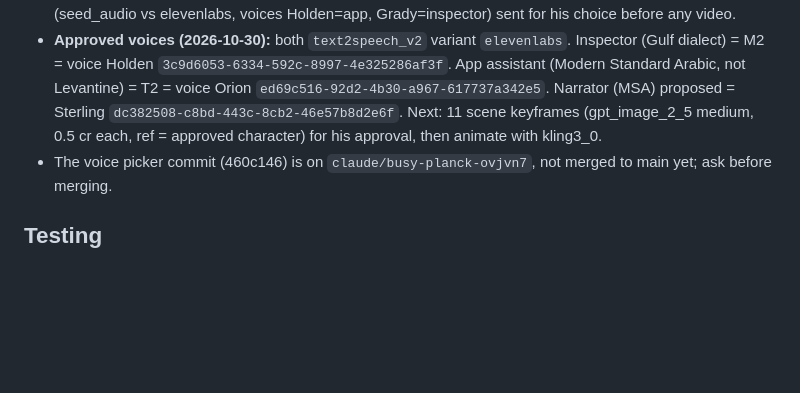
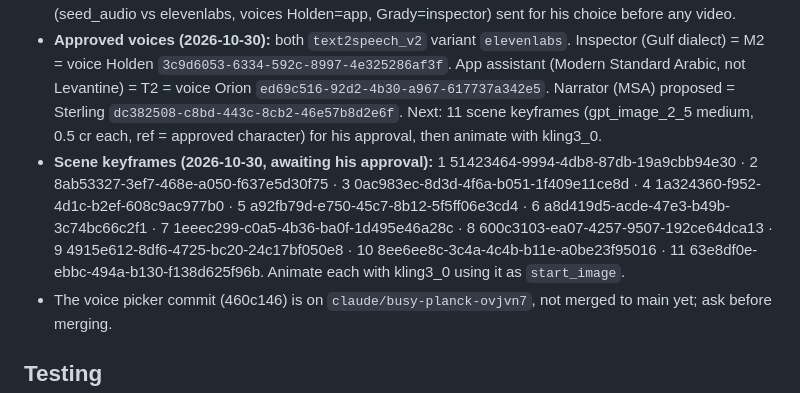
Before and after one commit to jasim1896-ops/daftar-tafteesh, a Markdown page: CLAUDE.md, the part around the change. Drawn GitHub-style; blank space fills up the shorter version.

Commit message:
Record the scene keyframe ids
Co-Authored-By: Claude Opus 5.5 <noreply@anthropic.com>
Claude-Session: https://claude.ai/code/session_01MGo1SPx46Ed8SRgFeZNtjZ

```diff
--- a/CLAUDE.md
+++ b/CLAUDE.md
@@ -85,6 +85,7 @@ Dark button «المساعد الآلي — زيارة بالصوت» on the ا
 - **Chosen style (2026-10-30):** «تصميم حكومي بسيط» = minimal modern 3D corporate illustration, faceless adult figures, muted sand + green palette (reference job 4ad24ee3-d9fe-4ba5-9b32-2df5c5306340). Lego and realistic/mannequin rejected (too childish / not allowed). He is sending the official Environment Agency – Abu Dhabi logo image to use as a reference on the vest.
 - **Approved character (2026-10-30):** job 43ada5e4-1df8-4abc-85e5-7c59fb5ee340 (gov style + agency logo badge, made from refs 4ad24ee3… and his older logo image 127e0e93-70f8-4b2e-b397-5233549e6929). Use it as the reference for every scene. Dialogue must be in authentic Gulf dialect; voice samples (seed_audio vs elevenlabs, voices Holden=app, Grady=inspector) sent for his choice before any video.
 - **Approved voices (2026-10-30):** both `text2speech_v2` variant `elevenlabs`. Inspector (Gulf dialect) = M2 = voice Holden `3c9d6053-6334-592c-8997-4e325286af3f`. App assistant (Modern Standard Arabic, not Levantine) = T2 = voice Orion `ed69c516-92d2-4b30-a967-617737a342e5`. Narrator (MSA) proposed = Sterling `dc382508-c8bd-443c-8cb2-46e57b8d2e6f`. Next: 11 scene keyframes (gpt_image_2_5 medium, 0.5 cr each, ref = approved character) for his approval, then animate with kling3_0.
+- **Scene keyframes (2026-10-30, awaiting his approval):** 1 51423464-9994-4db8-87db-19a9cbb94e30 · 2 8ab53327-3ef7-468e-a050-f637e5d30f75 · 3 0ac983ec-8d3d-4f6a-b051-1f409e11ce8d · 4 1a324360-f952-4d1c-b2ef-608c9ac977b0 · 5 a92fb79d-e750-45c7-8b12-5f5ff06e3cd4 · 6 a8d419d5-acde-47e3-b49b-3c74bc66c2f1 · 7 1eeec299-c0a5-4b36-ba0f-1d495e46a28c · 8 600c3103-ea07-4257-9507-192ce64dca13 · 9 4915e612-8df6-4725-bc20-24c17bf050e8 · 10 8ee6ee8c-3c4a-4c4b-b11e-a0be23f95016 · 11 63e8df0e-ebbc-494a-b130-f138d625f96b. Animate each with kling3_0 using it as `start_image`.
 - The voice picker commit (460c146) is on `claude/busy-planck-ovjvn7`, not merged to main yet; ask before merging.
 
 ## Testing
```
